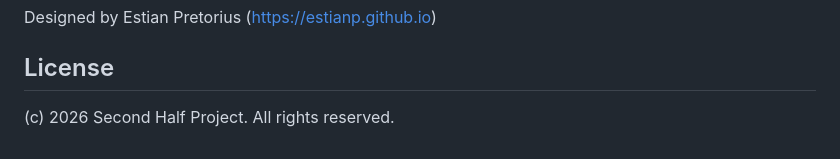
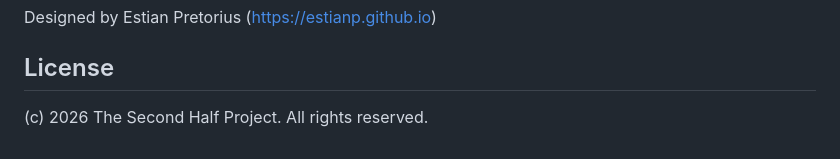
Before and after one commit to BereniceBakkes/SecondHalfProject, a Markdown page: README.md, the part around the change. Rendered like a GitHub page.

Commit message:
Correct project name in license section

```diff
--- a/README.md
+++ b/README.md
@@ -100,4 +100,4 @@ Designed by Estian Pretorius (https://estianp.github.io)
 
 ## License
 
-(c) 2026 Second Half Project. All rights reserved.
+(c) 2026 The Second Half Project. All rights reserved.
```
